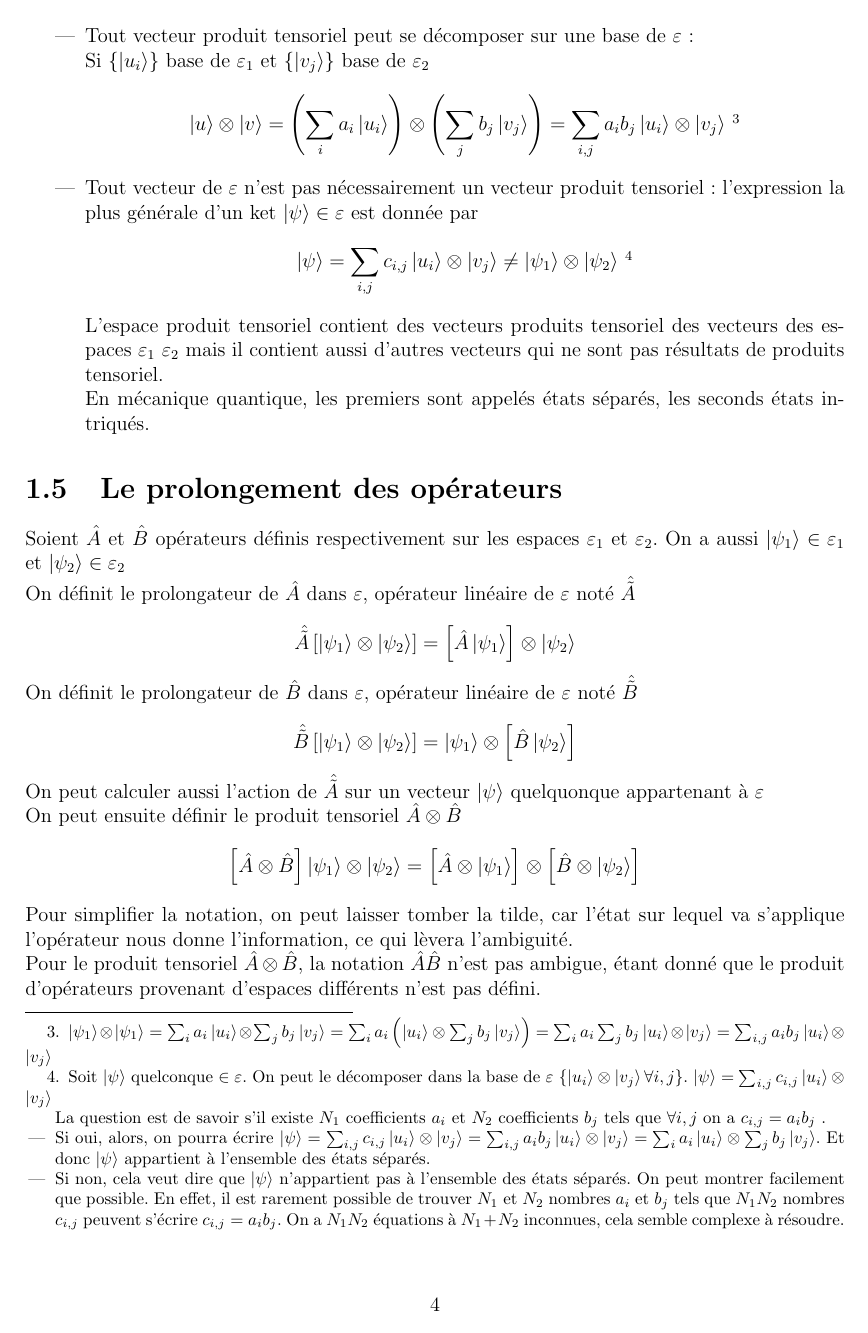
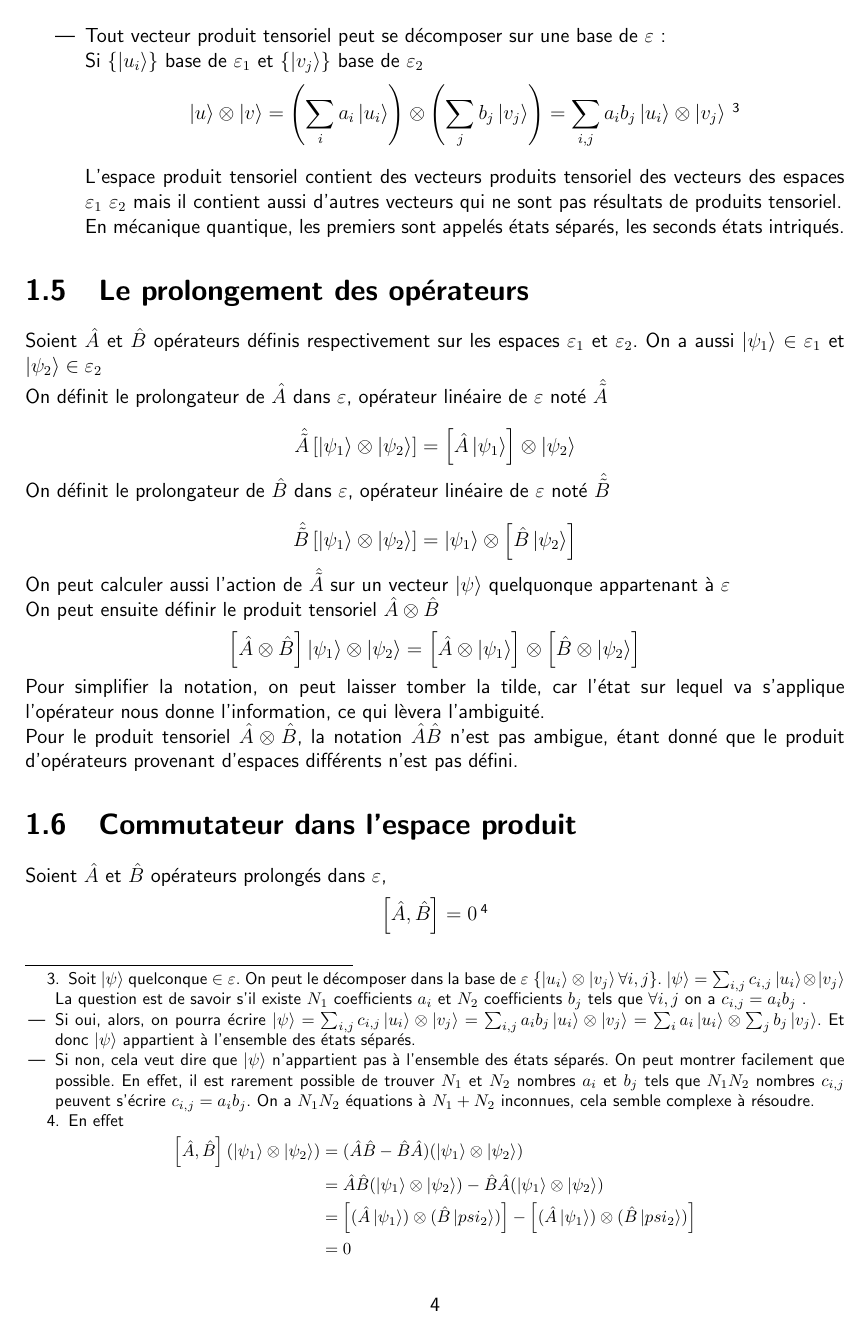
Before and after one commit to WhereIsLucas/quantique2, a LaTeX document (quantique.tex, which reads TeX_files/chapter01.tex): page 5 of 7. Compiled offline with pdfLaTeX.

```diff
--- a/TeX_files/chapter01.tex
+++ b/TeX_files/chapter01.tex
@@ -81,15 +81,8 @@
 	\item Tout vecteur $\ket{u}\otimes\ket{v}$ est appelé vecteur produit tensoriel
 	\item Tout vecteur produit tensoriel peut se décomposer sur une base de $\varepsilon$ : \\
 	Si $ \{\ket{u_i} \}$ base de $\varepsilon_1$ et $ \{\ket{v_j} \}$ base de $\varepsilon_2$
-	$$ \ket{u} \otimes\ket{v} = \left( \sum_i a_i \ket{u_i}\right) \otimes \left( \sum_j b_j \ket{v_j}\right) = \sum_{i,j} a_ib_j\ket{u_i}\otimes\ket{v_j}
-	\footnote{
-		$\ket{\psi_1} \otimes \ket{\psi_1} = \sum_i a_i \ket{u_i}\otimes\sum_j b_j \ket{v_j} = \sum_i a_i \left( \ket{u_i}\otimes\sum_j b_j \ket{v_j} \right) = \sum_i a_i \sum_j b_j \ket{u_i}\otimes\ket{v_j} = \sum_{i,j} a_ib_j\ket{u_i}\otimes\ket{v_j}$
-	}
-	$$
-	\item Tout vecteur de $\varepsilon$ n’est pas nécessairement un vecteur produit tensoriel :
-	l’expression la plus générale d’un ket $\ket{\psi} \in \varepsilon$ est donnée par
-	$$
-	 \ket{\psi} = \sum_{i,j} c_{i,j}\ket{u_i}\otimes\ket{v_j} \neq \ket{\psi_1} \otimes \ket{\psi_2} \footnote{
+	$$ \ket{u} \otimes\ket{v} = \left( \sum_i a_i \ket{u_i}\right) \otimes \left( \sum_j b_j \ket{v_j}\right) = \sum_{i,j} a_ib_j\ket{u_i}\otimes\ket{v_j} \footnotemark $$
+	\footnotetext{
 		Soit $\ket{\psi}$ quelconque $\in \varepsilon$. On peut le décomposer dans la base de $\varepsilon$ $\left\lbrace \ket{u_i}\otimes\ket{v_j} \forall i,j \right\rbrace $. $\ket{\psi} = \sum_{i,j} c_{i,j} \ket{u_i}\otimes\ket{v_j}$
 
 		La question est de savoir s'il existe $N_1$ coefficients $a_i$ et $N_2$ coefficients $b_j$ tels que $\forall i,j$ on a $c_{i,j} = a_ib_j$ .
@@ -130,8 +122,16 @@
 \section{Commutateur dans l'espace produit}
 
 Soient $\hat{A}$ et $\hat{B}$ opérateurs prolongés dans $\varepsilon$,
-$$ \left[\hat{A},\hat{B}\right] = 0 $$
-
-TODO:démonstration
+$$ \left[\hat{A},\hat{B}\right] = 0\footnotemark $$
+\footnotetext{
+	En effet
+	\begin{align*}
+	\left[\hat{A},\hat{B}\right](\ket{\psi_1}\otimes\ket{\psi_2}) & = (\hat{A}\hat{B}-\hat{B}\hat{A})(\ket{\psi_1}\otimes\ket{\psi_2})\\
+	&= \hat{A}\hat{B}(\ket{\psi_1}\otimes\ket{\psi_2}) - \hat{B}\hat{A}(\ket{\psi_1}\otimes\ket{\psi_2}) \\
+	&= \left[(\hat{A}\ket{\psi_1})\otimes(\hat{B}\ket{psi_2})\right] - \left[(\hat{A}\ket{\psi_1})\otimes(\hat{B}\ket{psi_2})\right] \\
+	&= 0
+	\end{align*}
+	Il en résulte $\left[\hat{A}-\hat{B}\right]\ket{\psi} = 0,\forall\ket{\psi} \in\varepsilon$ et donc $\left[\hat{A}-\hat{B}\right] = 0,$
+}
 
 On dit que 2 opérateurs originaires d'espaces différents commutent toujours.
--- a/main.tex
+++ b/quantique.tex
@@ -9,6 +9,7 @@
 \usepackage{braket}
 \usepackage[margin=2cm]{geometry}
 \usepackage[hang,flushmargin]{footmisc}
+\renewcommand{\familydefault}{\sfdefault}
 
 
 \setlength{\parindent}{0em}
```
Also changed, not shown: main.pdf, quantique.pdf (added), TeX_files/chapter01.tex (3 more changed lines), 1 other file. Lines whose indentation alone changed are shown as unchanged.
